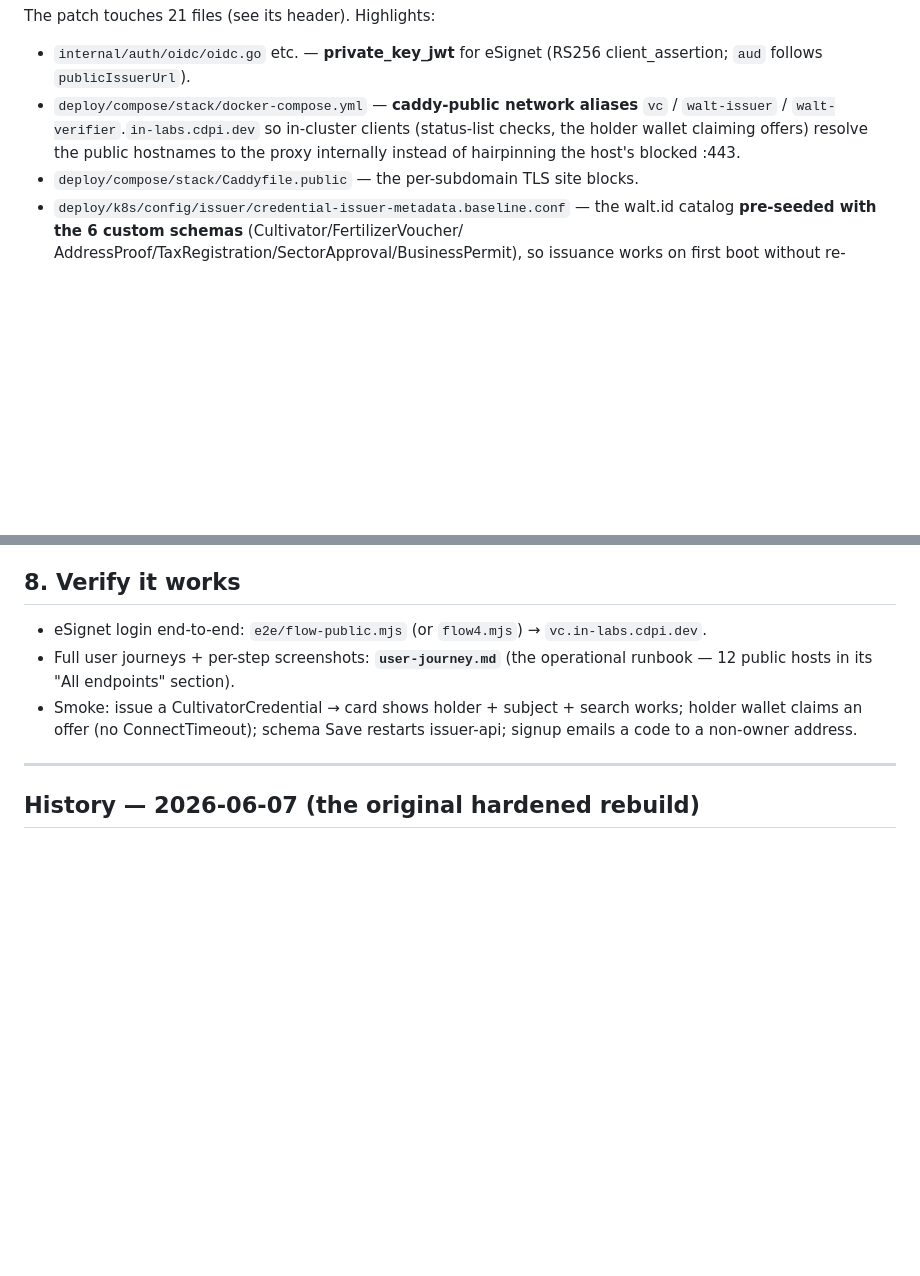
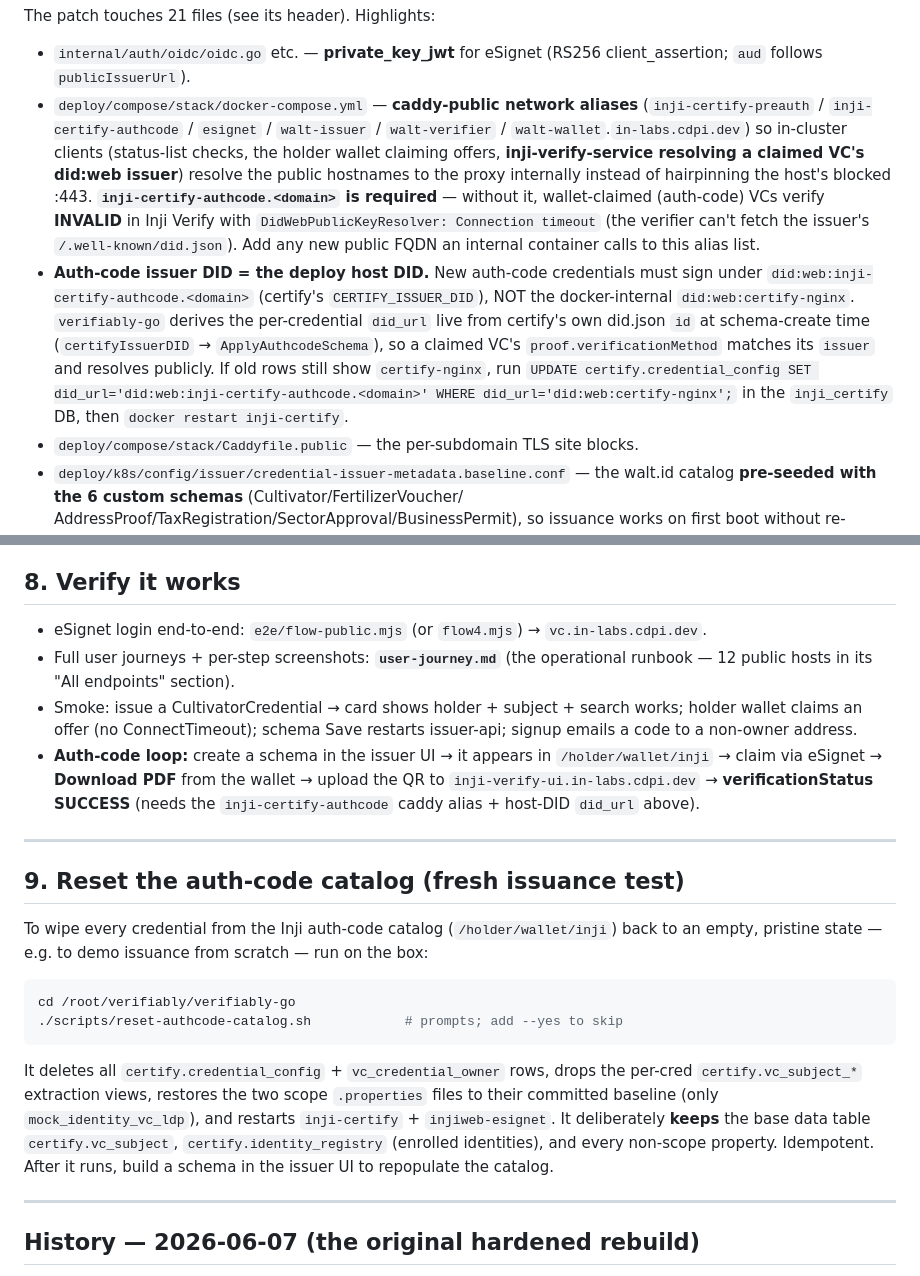
Before and after one commit to adammwaniki/colombo-poc-restored, a Markdown page: infra/REBUILD.md, 2 parts joined by grey strips. Drawn GitHub-style; blank space fills up the shorter version.

Commit message:
REBUILD.md: document the auth-code verification fixes + catalog reset
Record the two fixes that make wallet-claimed (auth-code) VCs verify VALID, so a
from-scratch rebuild stays correct:
- caddy-public must alias inji-certify-authcode.<domain> (else Inji Verify returns
  INVALID with DidWebPublicKeyResolver Connection timeout).
- auth-code did_url = the deploy host DID (did:web:inji-certify-authcode.<domain>),
  derived live from certify's did.json id, not did:web:certify-nginx.
Add the auth-code claim->PDF->verify smoke and a new section for
verifiably-go/scripts/reset-authcode-catalog.sh (wipe the catalog for a fresh test).

Claude-Session: https://claude.ai/code/session_015wcuUePtZyw8rncXDDTKPx

````diff
--- a/infra/REBUILD.md
+++ b/infra/REBUILD.md
@@ -69,9 +69,24 @@ The patch touches 21 files (see its header). Highlights:
 - `internal/auth/oidc/oidc.go` etc. — **private_key_jwt** for eSignet (RS256
   client_assertion; `aud` follows `publicIssuerUrl`).
 - `deploy/compose/stack/docker-compose.yml` — **caddy-public network aliases**
-  `vc` / `walt-issuer` / `walt-verifier`.`in-labs.cdpi.dev` so in-cluster clients
-  (status-list checks, the holder wallet claiming offers) resolve the public hostnames
-  to the proxy internally instead of hairpinning the host's blocked :443.
+  (`inji-certify-preauth` / `inji-certify-authcode` / `esignet` / `walt-issuer` /
+  `walt-verifier` / `walt-wallet`.`in-labs.cdpi.dev`) so in-cluster clients (status-list
+  checks, the holder wallet claiming offers, **inji-verify-service resolving a claimed
+  VC's did:web issuer**) resolve the public hostnames to the proxy internally instead of
+  hairpinning the host's blocked :443. **`inji-certify-authcode.<domain>` is required** —
+  without it, wallet-claimed (auth-code) VCs verify **INVALID** in Inji Verify with
+  `DidWebPublicKeyResolver: Connection timeout` (the verifier can't fetch the issuer's
+  `/.well-known/did.json`). Add any new public FQDN an internal container calls to this
+  alias list.
+- **Auth-code issuer DID = the deploy host DID.** New auth-code credentials must sign under
+  `did:web:inji-certify-authcode.<domain>` (certify's `CERTIFY_ISSUER_DID`), NOT the
+  docker-internal `did:web:certify-nginx`. `verifiably-go` derives the per-credential
+  `did_url` live from certify's own did.json `id` at schema-create time
+  (`certifyIssuerDID` → `ApplyAuthcodeSchema`), so a claimed VC's `proof.verificationMethod`
+  matches its `issuer` and resolves publicly. If old rows still show `certify-nginx`, run
+  `UPDATE certify.credential_config SET did_url='did:web:inji-certify-authcode.<domain>'
+  WHERE did_url='did:web:certify-nginx';` in the `inji_certify` DB, then
+  `docker restart inji-certify`.
 - `deploy/compose/stack/Caddyfile.public` — the per-subdomain TLS site blocks.
 - `deploy/k8s/config/issuer/credential-issuer-metadata.baseline.conf` — the walt.id
   catalog **pre-seeded with the 6 custom schemas** (Cultivator/FertilizerVoucher/
@@ -243,6 +258,29 @@ Sunbird-native PDF+QR (PixelPass) — the "registry-as-record / scan a paper QR"
 - Smoke: issue a CultivatorCredential → card shows holder + subject + search works;
   holder wallet claims an offer (no ConnectTimeout); schema Save restarts issuer-api;
   signup emails a code to a non-owner address.
+- **Auth-code loop:** create a schema in the issuer UI → it appears in `/holder/wallet/inji`
+  → claim via eSignet → **Download PDF** from the wallet → upload the QR to
+  `inji-verify-ui.in-labs.cdpi.dev` → **verificationStatus SUCCESS** (needs the
+  `inji-certify-authcode` caddy alias + host-DID `did_url` above).
+
+---
+
+## 9. Reset the auth-code catalog (fresh issuance test)
+
+To wipe every credential from the Inji auth-code catalog (`/holder/wallet/inji`) back to an
+empty, pristine state — e.g. to demo issuance from scratch — run on the box:
+
+```bash
+cd /root/verifiably/verifiably-go
+./scripts/reset-authcode-catalog.sh            # prompts; add --yes to skip
+```
+
+It deletes all `certify.credential_config` + `vc_credential_owner` rows, drops the per-cred
+`certify.vc_subject_*` extraction views, restores the two scope `.properties` files to their
+committed baseline (only `mock_identity_vc_ldp`), and restarts `inji-certify` +
+`injiweb-esignet`. It deliberately **keeps** the base data table `certify.vc_subject`,
+`certify.identity_registry` (enrolled identities), and every non-scope property. Idempotent.
+After it runs, build a schema in the issuer UI to repopulate the catalog.
 
 ---
 
````
